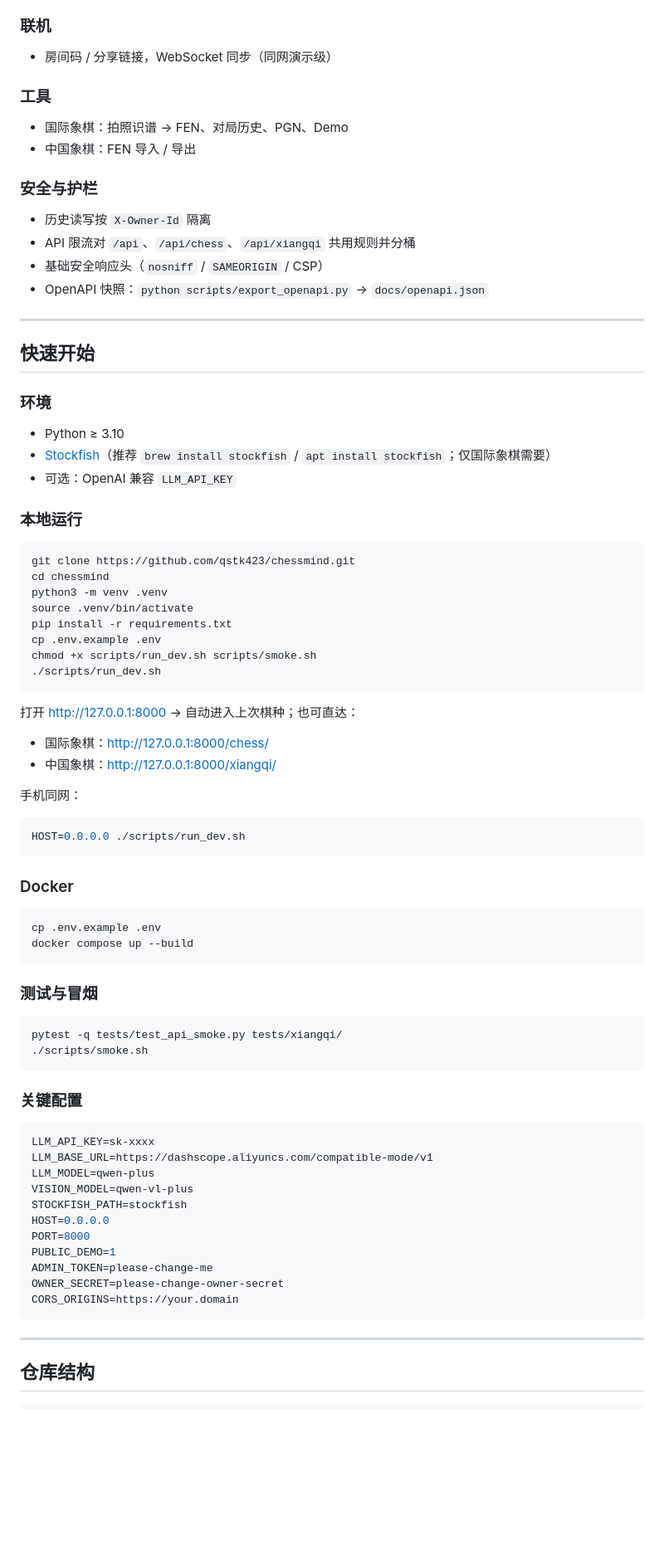
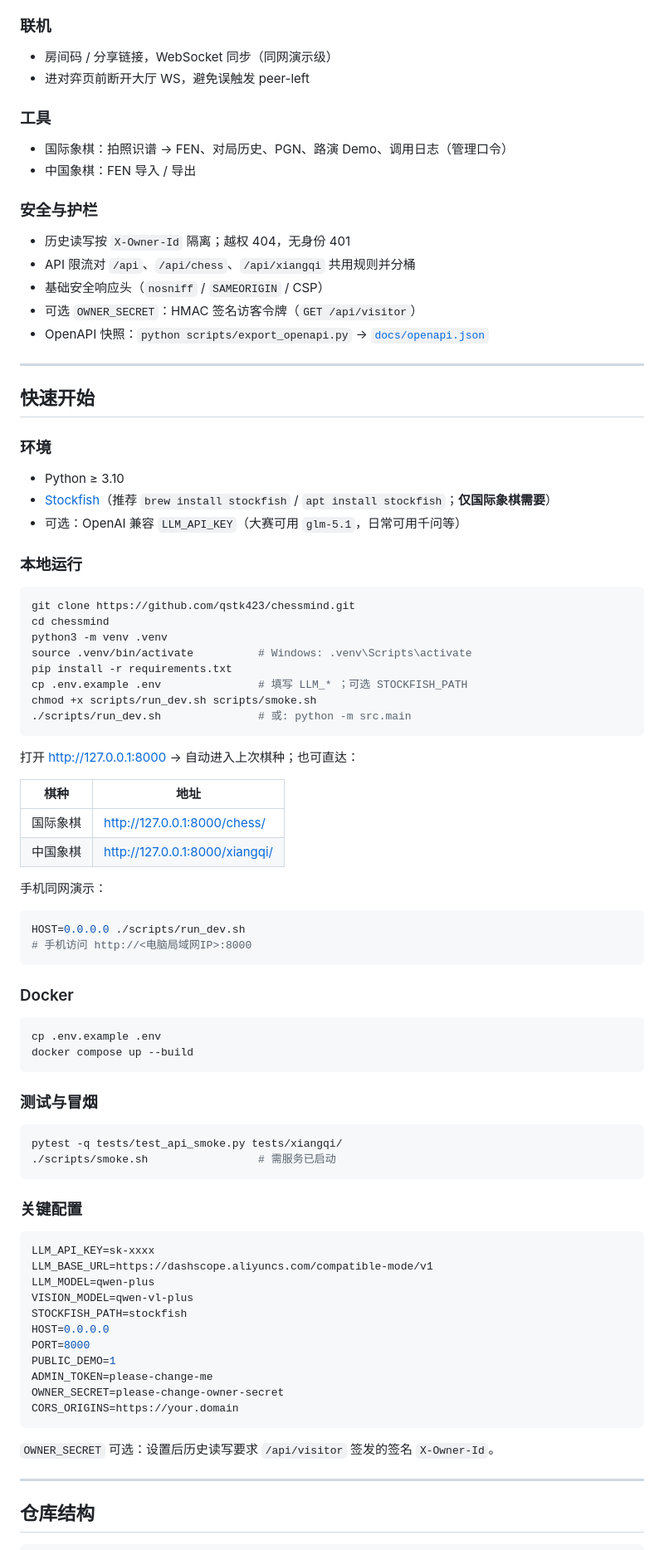
Before and after one commit to qstk423/chessmind, a Markdown page: README.md, the part around one of its changes. Shown at 83% size. Rendered like a GitHub page; blank space fills up the shorter version.

````diff
--- a/README.md
+++ b/README.md
@@ -65,18 +117,20 @@ ChessCouncil 把「算得清楚」和「说得明白」拆开：国际象棋侧
 ### 联机
 
 - 房间码 / 分享链接，WebSocket 同步（同网演示级）
+- 进对弈页前断开大厅 WS，避免误触发 peer-left
 
 ### 工具
 
-- 国际象棋：拍照识谱 → FEN、对局历史、PGN、Demo
+- 国际象棋：拍照识谱 → FEN、对局历史、PGN、路演 Demo、调用日志（管理口令）
 - 中国象棋：FEN 导入 / 导出
 
 ### 安全与护栏
 
-- 历史读写按 `X-Owner-Id` 隔离
+- 历史读写按 `X-Owner-Id` 隔离；越权 404，无身份 401
 - API 限流对 `/api`、`/api/chess`、`/api/xiangqi` 共用规则并分桶
 - 基础安全响应头（`nosniff` / `SAMEORIGIN` / CSP）
-- OpenAPI 快照：`python scripts/export_openapi.py` → `docs/openapi.json`
+- 可选 `OWNER_SECRET`：HMAC 签名访客令牌（`GET /api/visitor`）
+- OpenAPI 快照：`python scripts/export_openapi.py` → [`docs/openapi.json`](docs/openapi.json)
 
 ---
 
@@ -85,8 +139,8 @@ ChessCouncil 把「算得清楚」和「说得明白」拆开：国际象棋侧
 ### 环境
 
 - Python ≥ 3.10
-- [Stockfish](https://stockfishchess.org/)（推荐 `brew install stockfish` / `apt install stockfish`；仅国际象棋需要）
-- 可选：OpenAI 兼容 `LLM_API_KEY`
+- [Stockfish](https://stockfishchess.org/)（推荐 `brew install stockfish` / `apt install stockfish`；**仅国际象棋需要**）
+- 可选：OpenAI 兼容 `LLM_API_KEY`（大赛可用 `glm-5.1`，日常可用千问等）
 
 ### 本地运行
 
@@ -94,22 +148,25 @@ ChessCouncil 把「算得清楚」和「说得明白」拆开：国际象棋侧
 git clone https://github.com/qstk423/chessmind.git
 cd chessmind
 python3 -m venv .venv
-source .venv/bin/activate
+source .venv/bin/activate          # Windows: .venv\Scripts\activate
 pip install -r requirements.txt
-cp .env.example .env
+cp .env.example .env               # 填写 LLM_* ；可选 STOCKFISH_PATH
 chmod +x scripts/run_dev.sh scripts/smoke.sh
-./scripts/run_dev.sh
+./scripts/run_dev.sh               # 或: python -m src.main
 ```
 
 打开 [http://127.0.0.1:8000](http://127.0.0.1:8000) → 自动进入上次棋种；也可直达：
 
-- 国际象棋：[http://127.0.0.1:8000/chess/](http://127.0.0.1:8000/chess/)
-- 中国象棋：[http://127.0.0.1:8000/xiangqi/](http://127.0.0.1:8000/xiangqi/)
+| 棋种 | 地址 |
+|------|------|
+| 国际象棋 | [http://127.0.0.1:8000/chess/](http://127.0.0.1:8000/chess/) |
+| 中国象棋 | [http://127.0.0.1:8000/xiangqi/](http://127.0.0.1:8000/xiangqi/) |
 
-手机同网：
+手机同网演示：
 
 ```bash
 HOST=0.0.0.0 ./scripts/run_dev.sh
+# 手机访问 http://<电脑局域网IP>:8000
 ```
 
 ### Docker
@@ -123,7 +180,7 @@ docker compose up --build
 
 ```bash
 pytest -q tests/test_api_smoke.py tests/xiangqi/
-./scripts/smoke.sh
+./scripts/smoke.sh                 # 需服务已启动
 ```
 
 ### 关键配置
@@ -142,6 +199,8 @@ OWNER_SECRET=please-change-owner-secret
 CORS_ORIGINS=https://your.domain
 ```
 
+`OWNER_SECRET` 可选：设置后历史读写要求 `/api/visitor` 签发的签名 `X-Owner-Id`。
+
 ---
 
 ## 仓库结构
````
Also changed, not shown: other parts of README.md (+111 -37 lines).
